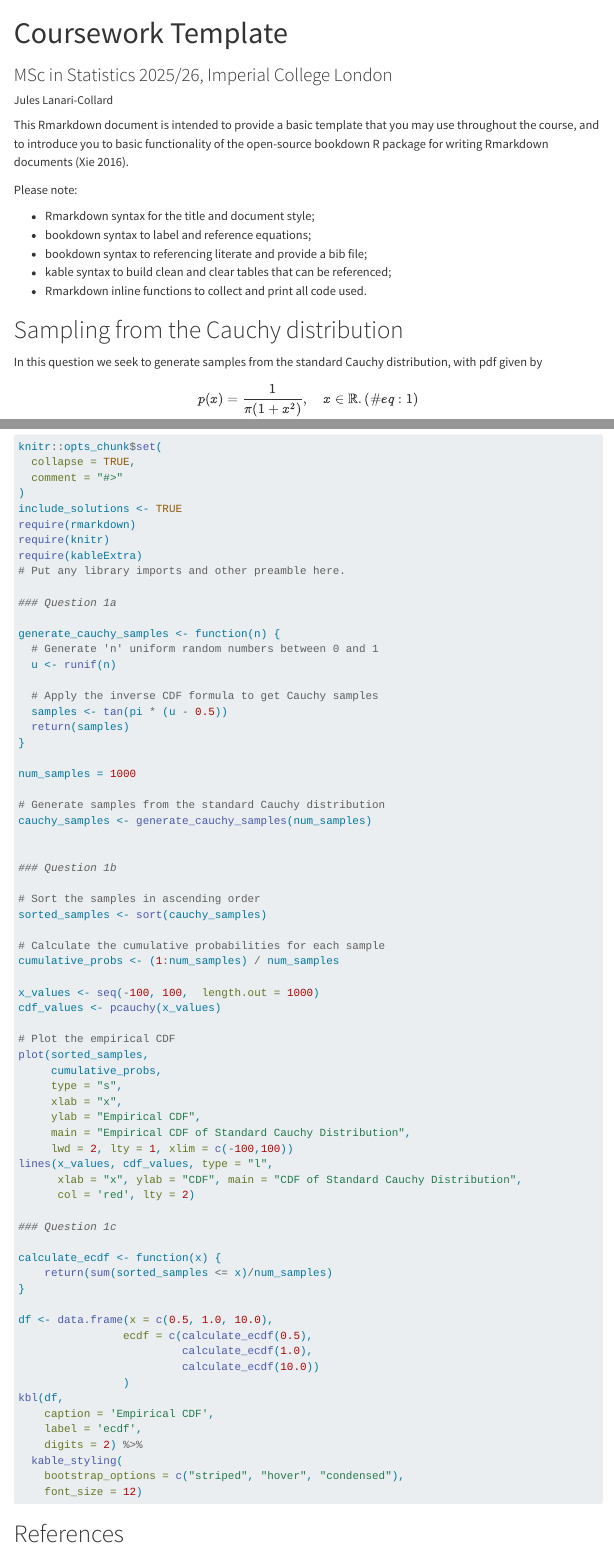
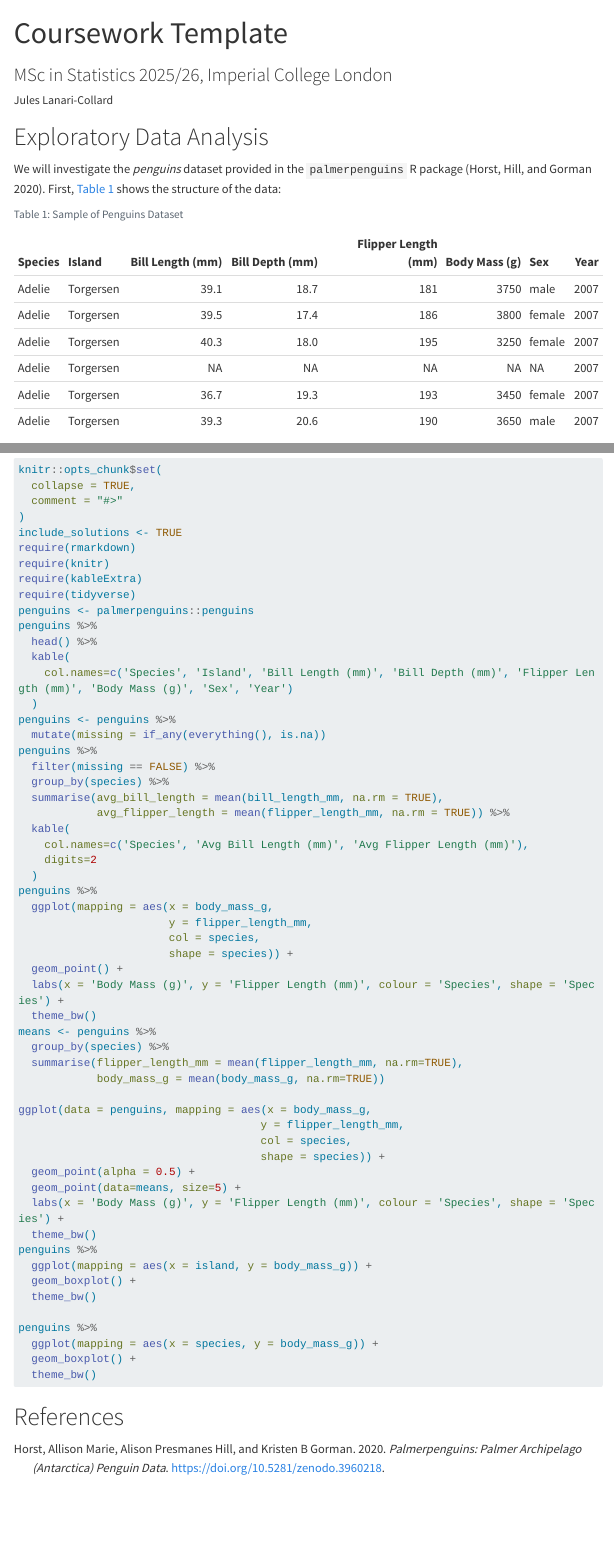
Before and after one commit to jules-collard/coursework-template, a Quarto document (MSc_Statistics_coursework_quarto.qmd): the page in a window 1100 px wide, from its top, and a second part further down, joined at a grey line. Rendered offline with R 4.5, knitr and Pandoc in place of Quarto, with nearby package versions; code that draws random numbers runs with fixed seeds of ours; menus at the side of the page are left out; long lines of code are wrapped.

Commit message:
Palmer penguins analysis

````diff
--- a/MSc_Statistics_coursework_quarto.qmd
+++ b/MSc_Statistics_coursework_quarto.qmd
@@ -25,34 +25,38 @@ body{
 }
 </style>
 
-```{r setup, include = FALSE, tidy=TRUE}
+```{r}
+#| label: setup
+#| include: false
+
 knitr::opts_chunk$set(
   collapse = TRUE,
   comment = "#>"
 )
 include_solutions <- TRUE
 ```
-```{r setup2, include=FALSE, tidy=TRUE}
+
+```{r}
+#| label: package-imports
+#| include: false
+
 require(rmarkdown)
 require(knitr)
 require(kableExtra)
-# Put any library imports and other preamble here.
+require(tidyverse)
 ```
 
-This Rmarkdown document is intended to provide a basic template that you may use throughout the course, and to introduce you to basic functionality of the open-source bookdown R package for writing Rmarkdown documents [@xie2016bookdown].
+# Exploratory Data Analysis
 
-Please note:
+We will investigate the _penguins_ dataset provided in the `palmerpenguins` R package [@palmer-penguins]. First, @tbl-penguins shows the structure of the data:
 
-- Rmarkdown syntax for the title and document style;
-- bookdown syntax to label and reference equations;
-- bookdown syntax to referencing literate and provide a bib file;
-- kable syntax to build clean and clear tables that can be referenced;
-- Rmarkdown inline functions to collect and print all code used.
+```{r}
+#| label: tbl-penguins
+#| echo: false
+#| tbl-cap: Sample of Penguins Dataset
 
-# Sampling from the Cauchy distribution
-
-In this question we seek to generate samples from the standard Cauchy distribution, with pdf given by
-\begin{equation}
-  p(x) = \frac{1}{\pi (1 + x^2)}, \quad x \in \mathbb{R}.
-  (\#eq:1)
-\end{equation}
+penguins <- palmerpenguins::penguins
+penguins %>%
+  head() %>%
+  kable(
+    col.names=c('Species', 'Island', 'Bill Length (mm)', 'Bill Depth (mm)', 'Flipper Length (mm)', 'Body Mass (g)', 'Sex', 'Year')
@@ -116,24 +70,0 @@ In the following figure we plot the empirical cdf based on 1000 samples (black l
-```{r echo=FALSE}
-
-### Question 1b
-
-# Sort the samples in ascending order
-sorted_samples <- sort(cauchy_samples)
-
-# Calculate the cumulative probabilities for each sample
-cumulative_probs <- (1:num_samples) / num_samples
-
-x_values <- seq(-100, 100,  length.out = 1000)
-cdf_values <- pcauchy(x_values)
-
-# Plot the empirical CDF
-plot(sorted_samples,
-     cumulative_probs,
-     type = "s",
-     xlab = "x",
-     ylab = "Empirical CDF",
-     main = "Empirical CDF of Standard Cauchy Distribution",
-     lwd = 2, lty = 1, xlim = c(-100,100))
-lines(x_values, cdf_values, type = "l",
-      xlab = "x", ylab = "CDF", main = "CDF of Standard Cauchy Distribution",
-      col = 'red', lty = 2)
@@ -143,21 +76,21 @@ lines(x_values, cdf_values, type = "l",
 
-```{r echo=FALSE}
+```{r}
+#| label: means
+#| echo: FALSE
 
-### Question 1c
+penguins %>%
+  filter(missing == FALSE) %>%
+  group_by(species) %>%
+  summarise(avg_bill_length = mean(bill_length_mm, na.rm = TRUE),
+            avg_flipper_length = mean(flipper_length_mm, na.rm = TRUE)) %>%
+  kable(
+    col.names=c('Species', 'Avg Bill Length (mm)', 'Avg Flipper Length (mm)'),
+    digits=2
+  )
+```
 
-calculate_ecdf <- function(x) {
-    return(sum(sorted_samples <= x)/num_samples)
-}
+## Plots
 
-df <- data.frame(x = c(0.5, 1.0, 10.0),
-                ecdf = c(calculate_ecdf(0.5),
-                         calculate_ecdf(1.0),
-                         calculate_ecdf(10.0))
-                )
-kbl(df,
-    caption = 'Empirical CDF',
-    label = 'ecdf',
-    digits = 2) %>%
-  kable_styling(
-    bootstrap_options = c("striped", "hover", "condensed"),
-    font_size = 12)
+We examine the relationship between body mass and flipper length, grouping by species, in @fig-mass-flipper :
+
+```{r}
@@ -163,0 +101,13 @@ kbl(df,
+penguins %>%
+  ggplot(mapping = aes(x = body_mass_g,
+                       y = flipper_length_mm,
+                       col = species,
+                       shape = species)) +
+  geom_point() +
+  labs(x = 'Body Mass (g)', y = 'Flipper Length (mm)', colour = 'Species', shape = 'Species') +
+  theme_bw()
+```
+
+We can add points for the means in @fig-means :
+
+```{r}
@@ -163,0 +118,18 @@ kbl(df,
+means <- penguins %>%
+  group_by(species) %>%
+  summarise(flipper_length_mm = mean(flipper_length_mm, na.rm=TRUE),
+            body_mass_g = mean(body_mass_g, na.rm=TRUE))
+
+ggplot(data = penguins, mapping = aes(x = body_mass_g,
+                                     y = flipper_length_mm,
+                                     col = species,
+                                     shape = species)) +
+  geom_point(alpha = 0.5) +
+  geom_point(data=means, size=5) +
+  labs(x = 'Body Mass (g)', y = 'Flipper Length (mm)', colour = 'Species', shape = 'Species') +
+  theme_bw()
+```
+
+Finally we compare body mass between islands and species in @fig-boxplots :
+
+```{r}
@@ -164,3 +145,12 @@ kbl(df,
+penguins %>%
+  ggplot(mapping = aes(x = island, y = body_mass_g)) +
+  geom_boxplot() +
+  theme_bw()
+
+penguins %>%
+  ggplot(mapping = aes(x = species, y = body_mass_g)) +
+  geom_boxplot() +
+  theme_bw()
 ```
 
 
--- a/MSc_Statistics_coursework_template_quarto.bib
+++ b/MSc_Statistics_coursework_template_quarto.bib
@@ -9,0 +2 @@
+  title = {palmerpenguins: Palmer Archipelago (Antarctica) penguin
@@ -9,0 +8 @@
+  doi = {10.5281/zenodo.3960218},
````
Also changed, not shown: MSc_Statistics_coursework_quarto.qmd (82 more changed lines), MSc_Statistics_coursework_template_quarto.bib (70 more changed lines).
